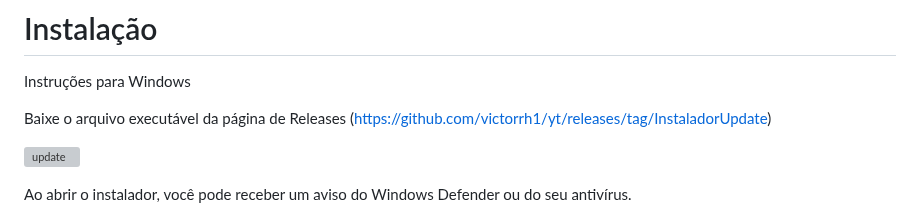
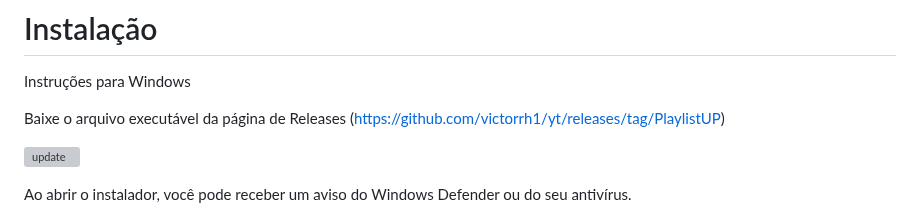
Before and after one commit to victorrh1/yt, a Markdown page: README.md, the part around the change. GitHub-like rendering; grey boxes are pictures that could not be loaded.

```diff
--- a/README.md
+++ b/README.md
@@ -21,7 +21,7 @@ Aguarde o download e conversão serem concluídos
 # Instalação
 Instruções para Windows
 
-Baixe o arquivo executável da página de Releases (https://github.com/victorrh1/yt/releases/tag/InstaladorUpdate)
+Baixe o arquivo executável da página de Releases (https://github.com/victorrh1/yt/releases/tag/PlaylistUP)
 
 ![update](https://github.com/user-attachments/assets/5e2b6d98-a46c-4df5-84e9-246dbfe5a9a9)
 
```
